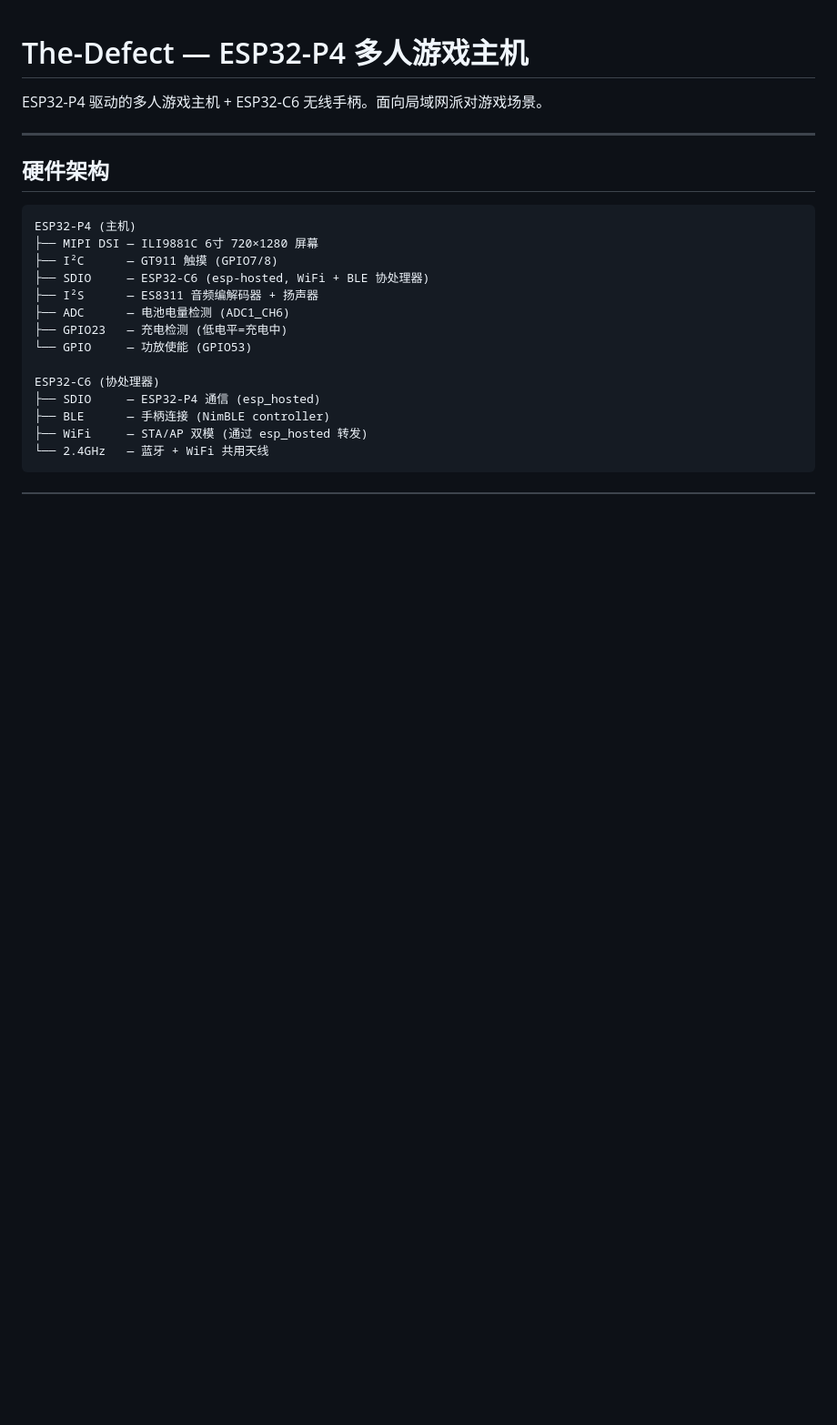
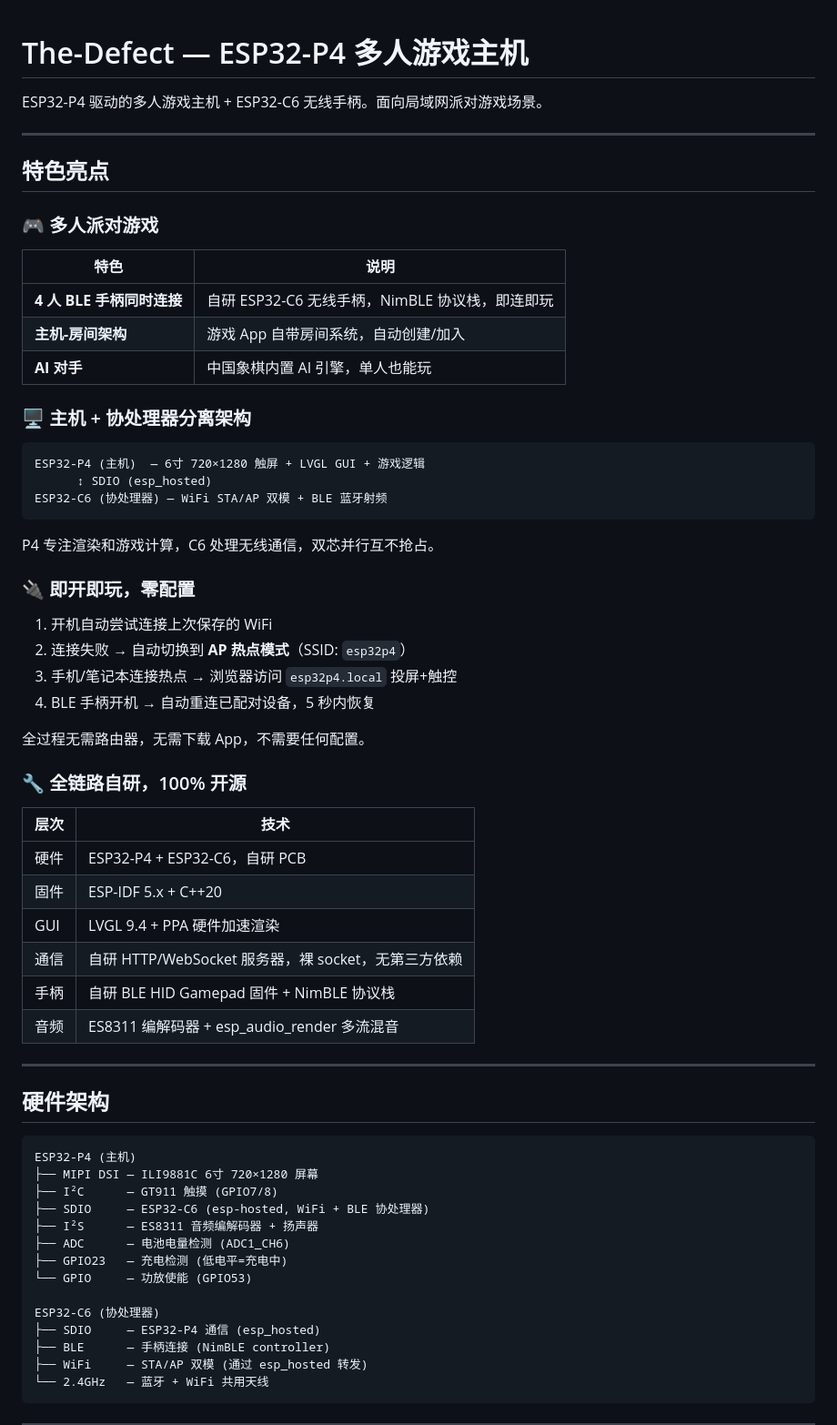
Before and after one commit to loouwiit/The-Defect, a Markdown page: readme.md, the part around one of its changes. Shown at 91% size. Rendered like a GitHub page; blank space fills up the shorter version.

Commit message:
docs(readme): 更新 README，添加特色亮点并完善游戏功能表格
- 新增“特色亮点”章节，概述多人派对游戏、分离架构、零配置体验和全栈自研特性
- 更新游戏表格，标注联机支持（例如俄罗斯方块 3 人对战）和输入方式（触屏/手柄）
- 补充桌面启动器信息，明确所有界面均支持触摸与蓝牙手柄输入

````diff
--- a/readme.md
+++ b/readme.md
@@ -1,6 +1,48 @@
 # The-Defect — ESP32-P4 多人游戏主机
 
 ESP32-P4 驱动的多人游戏主机 + ESP32-C6 无线手柄。面向局域网派对游戏场景。
+
+---
+
+## 特色亮点
+
+### 🎮 多人派对游戏
+
+| 特色 | 说明 |
+|------|------|
+| **4 人 BLE 手柄同时连接** | 自研 ESP32-C6 无线手柄，NimBLE 协议栈，即连即玩 |
+| **主机-房间架构** | 游戏 App 自带房间系统，自动创建/加入 |
+| **AI 对手** | 中国象棋内置 AI 引擎，单人也能玩 |
+
+### 🖥️ 主机 + 协处理器分离架构
+
+```
+ESP32-P4 (主机)  — 6寸 720×1280 触屏 + LVGL GUI + 游戏逻辑
+      ↕ SDIO (esp_hosted)
+ESP32-C6 (协处理器) — WiFi STA/AP 双模 + BLE 蓝牙射频
+```
+
+P4 专注渲染和游戏计算，C6 处理无线通信，双芯并行互不抢占。
+
+### 🔌 即开即玩，零配置
+
+1. 开机自动尝试连接上次保存的 WiFi
+2. 连接失败 → 自动切换到 **AP 热点模式**（SSID: `esp32p4`）
+3. 手机/笔记本连接热点 → 浏览器访问 `esp32p4.local` 投屏+触控
+4. BLE 手柄开机 → 自动重连已配对设备，5 秒内恢复
+
+全过程无需路由器，无需下载 App，不需要任何配置。
+
+### 🔧 全链路自研，100% 开源
+
+| 层次 | 技术 |
+|------|------|
+| 硬件 | ESP32-P4 + ESP32-C6，自研 PCB |
+| 固件 | ESP-IDF 5.x + C++20 |
+| GUI | LVGL 9.4 + PPA 硬件加速渲染 |
+| 通信 | 自研 HTTP/WebSocket 服务器，裸 socket，无第三方依赖 |
+| 手柄 | 自研 BLE HID Gamepad 固件 + NimBLE 协议栈 |
+| 音频 | ES8311 编解码器 + esp_audio_render 多流混音 |
 
 ---
 
````
Also changed, not shown: other parts of readme.md (+9 -7 lines).
